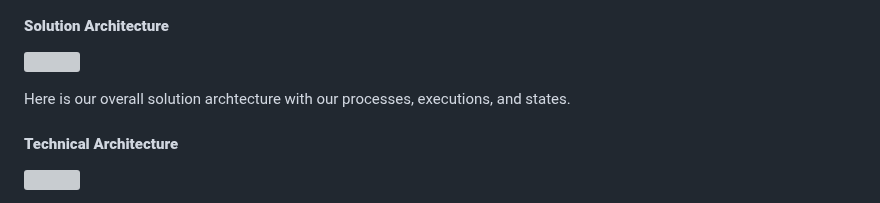
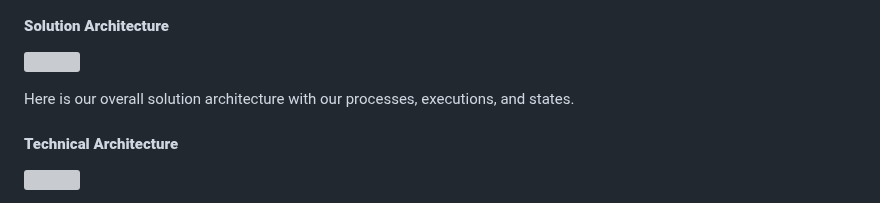
Before and after one commit to dyeramosu/AC215_snapnutrition, a Markdown page: README.md, the part around one of its changes. Rendered like a GitHub page; grey boxes are pictures that could not be loaded.

Commit message:
More main README changes

```diff
--- a/README.md
+++ b/README.md
@@ -34,7 +34,7 @@ We built a detailed design document outlining the application’s architecture.
 
 ![](./reports/SolutionArchitecture.png)
 
-Here is our overall solution archtecture with our processes, executions, and states.
+Here is our overall solution architecture with our processes, executions, and states.
 
 #### **Technical Architecture**
 
```
Also changed, not shown: other parts of README.md (+1 -1 lines).
